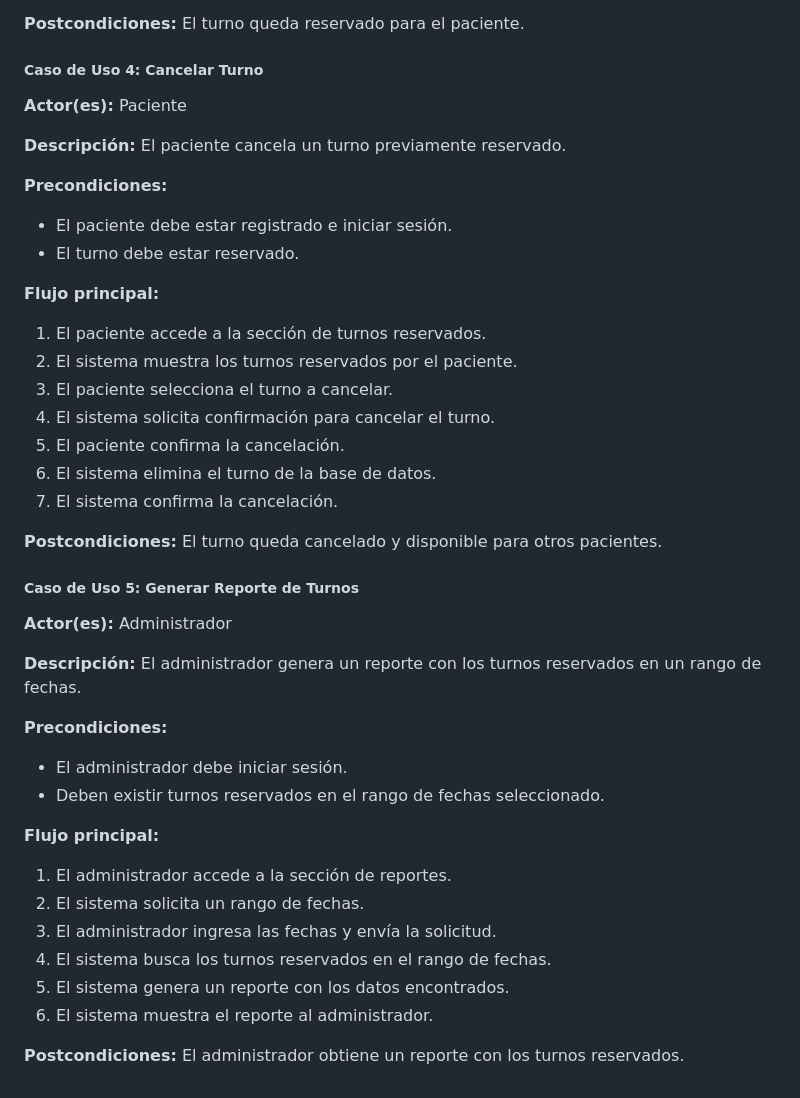
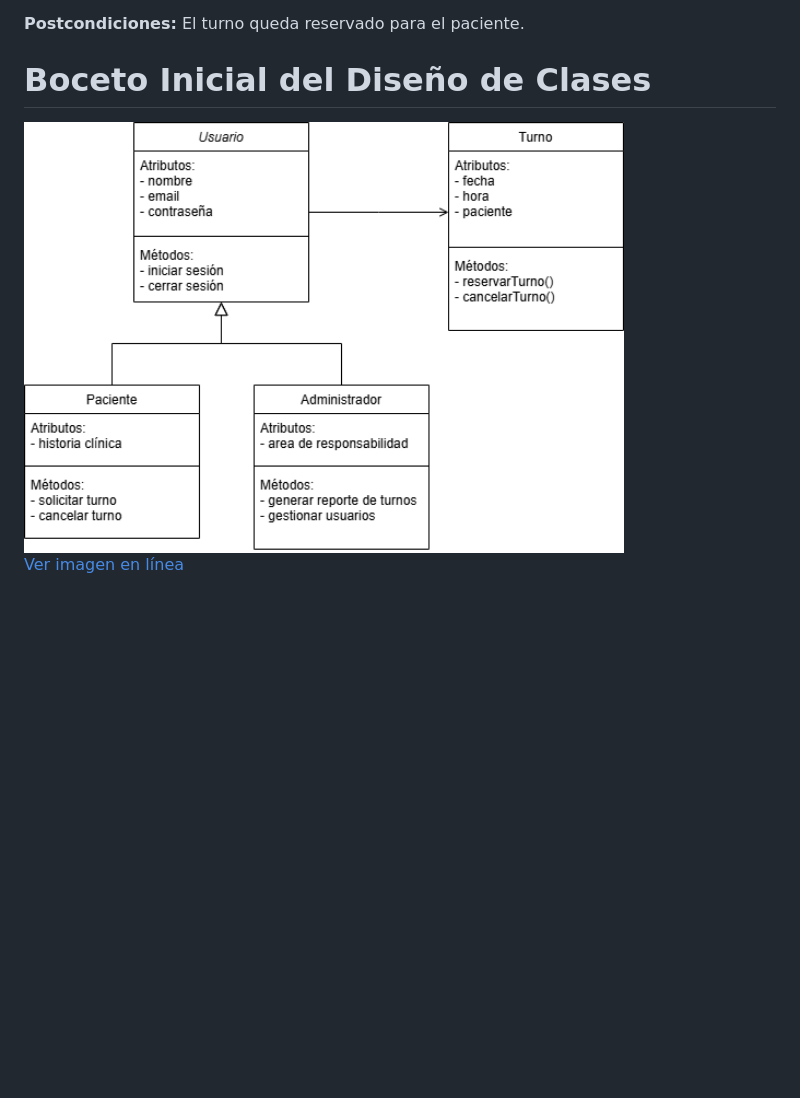
Before and after one commit to Sangona/SistemaGestionTurnos, a Markdown page: introducción.md, the part around the change printed below. Rendered like a GitHub page; blank space fills up the shorter version.

Commit message:
catorceavo commit

```diff
--- a/introducción.md
+++ b/introducción.md
@@ -94,47 +94,15 @@
                 </ol>
                 <p><strong>Postcondiciones:</strong> El turno queda reservado para el paciente.</p>
             </article>
-            <article>
-                <h5><strong>Caso de Uso 4: Cancelar Turno</strong></h5>
-                <p><strong>Actor(es):</strong> Paciente</p>
-                <p><strong>Descripción:</strong> El paciente cancela un turno previamente reservado.</p>
-                <p><strong>Precondiciones:</strong></p>
-                <ul>
-                    <li>El paciente debe estar registrado e iniciar sesión.</li>
-                    <li>El turno debe estar reservado.</li>
-                </ul>
-                <p><strong>Flujo principal:</strong></p>
-                <ol>
-                    <li>El paciente accede a la sección de turnos reservados.</li>
-                    <li>El sistema muestra los turnos reservados por el paciente.</li>
-                    <li>El paciente selecciona el turno a cancelar.</li>
-                    <li>El sistema solicita confirmación para cancelar el turno.</li>
-                    <li>El paciente confirma la cancelación.</li>
-                    <li>El sistema elimina el turno de la base de datos.</li>
-                    <li>El sistema confirma la cancelación.</li>
-                </ol>
-                <p><strong>Postcondiciones:</strong> El turno queda cancelado y disponible para otros pacientes.</p>
-            </article>
-            <article>
-                <h5><strong>Caso de Uso 5: Generar Reporte de Turnos</strong></h5>
-                <p><strong>Actor(es):</strong> Administrador</p>
-                <p><strong>Descripción:</strong> El administrador genera un reporte con los turnos reservados en un rango de fechas.</p>
-                <p><strong>Precondiciones:</strong></p>
-                <ul>
-                    <li>El administrador debe iniciar sesión.</li>
-                    <li>Deben existir turnos reservados en el rango de fechas seleccionado.</li>
-                </ul>
-                <p><strong>Flujo principal:</strong></p>
-                <ol>
-                    <li>El administrador accede a la sección de reportes.</li>
-                    <li>El sistema solicita un rango de fechas.</li>
-                    <li>El administrador ingresa las fechas y envía la solicitud.</li>
-                    <li>El sistema busca los turnos reservados en el rango de fechas.</li>
-                    <li>El sistema genera un reporte con los datos encontrados.</li>
-                    <li>El sistema muestra el reporte al administrador.</li>
-                </ol>
-                <p><strong>Postcondiciones:</strong> El administrador obtiene un reporte con los turnos reservados.</p>
-            </article>
+        </section>
+        <section>
+            <h1>Boceto Inicial del Diseño de Clases</h1>
+            <img src="Clases.drawio.png" alt="Boceto del Diseño de Clases" width="600">
+            <p>
+                <a href="https://raw.githubusercontent.com/Sangona/SistemaGestionTurnos/main/Clases.drawio.png" target="_blank">
+                    Ver imagen en línea
+                </a>
+            </p>
         </section>
     </main>
 </body>
```
Also changed, not shown: other parts of introducción.md (+3 -3 lines).
